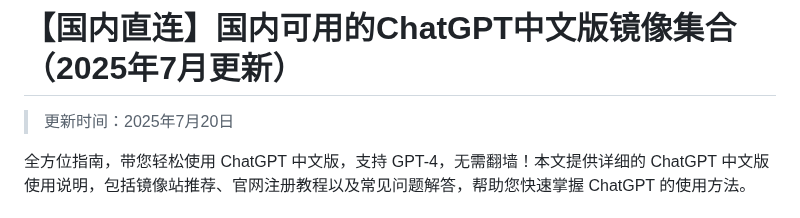
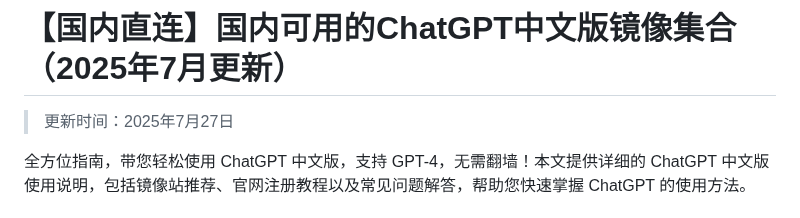
Before and after one commit to vbosoxo/china-chagpt, a Markdown page: README.md, the part around the change. Rendered like a GitHub page.

```diff
--- a/README.md
+++ b/README.md
@@ -1,6 +1,6 @@
 # 【国内直连】国内可用的ChatGPT中文版镜像集合（2025年7月更新）
 
-> 更新时间：2025年7月20日
+> 更新时间：2025年7月27日
 
 全方位指南，带您轻松使用 ChatGPT 中文版，支持 GPT-4，无需翻墙！本文提供详细的 ChatGPT 中文版使用说明，包括镜像站推荐、官网注册教程以及常见问题解答，帮助您快速掌握 ChatGPT 的使用方法。
 
```
